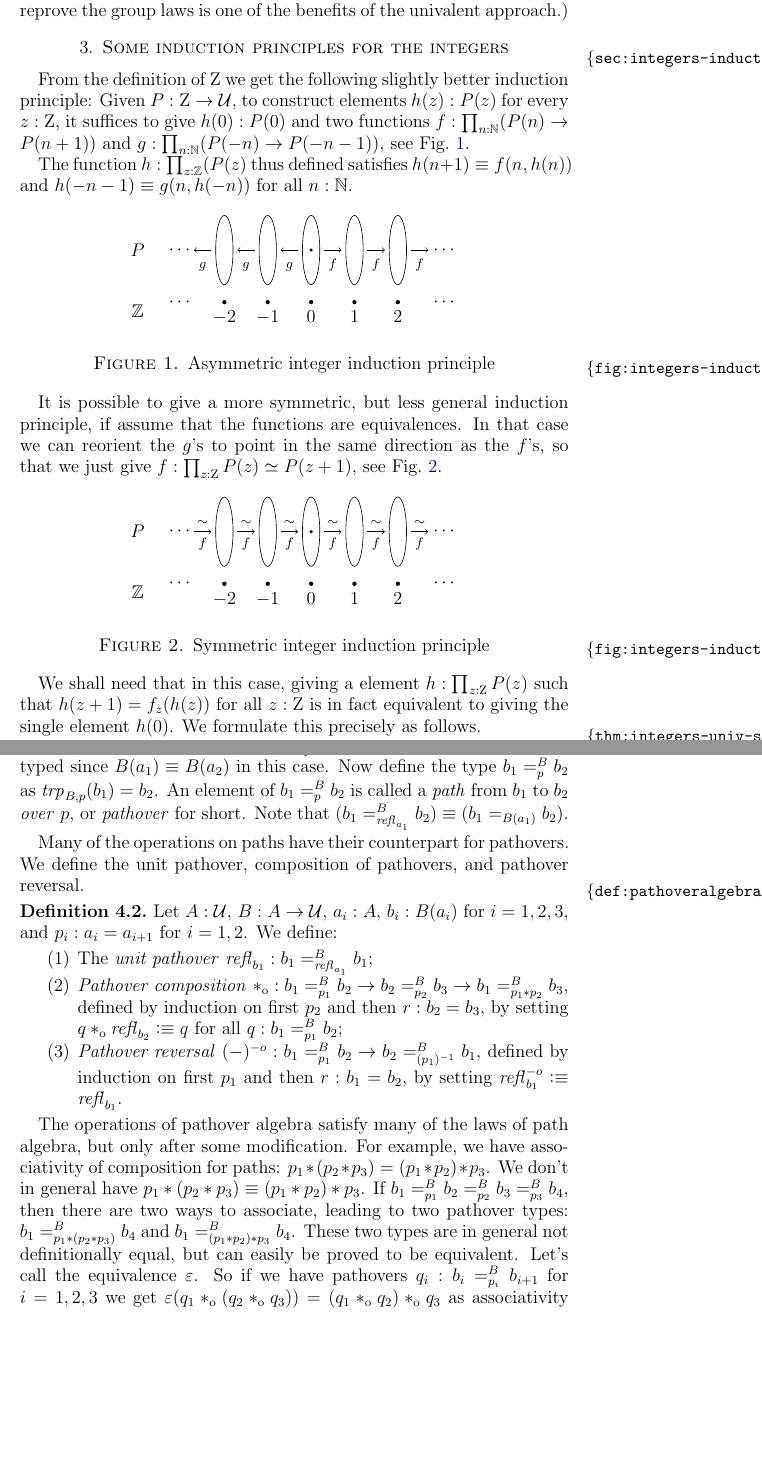
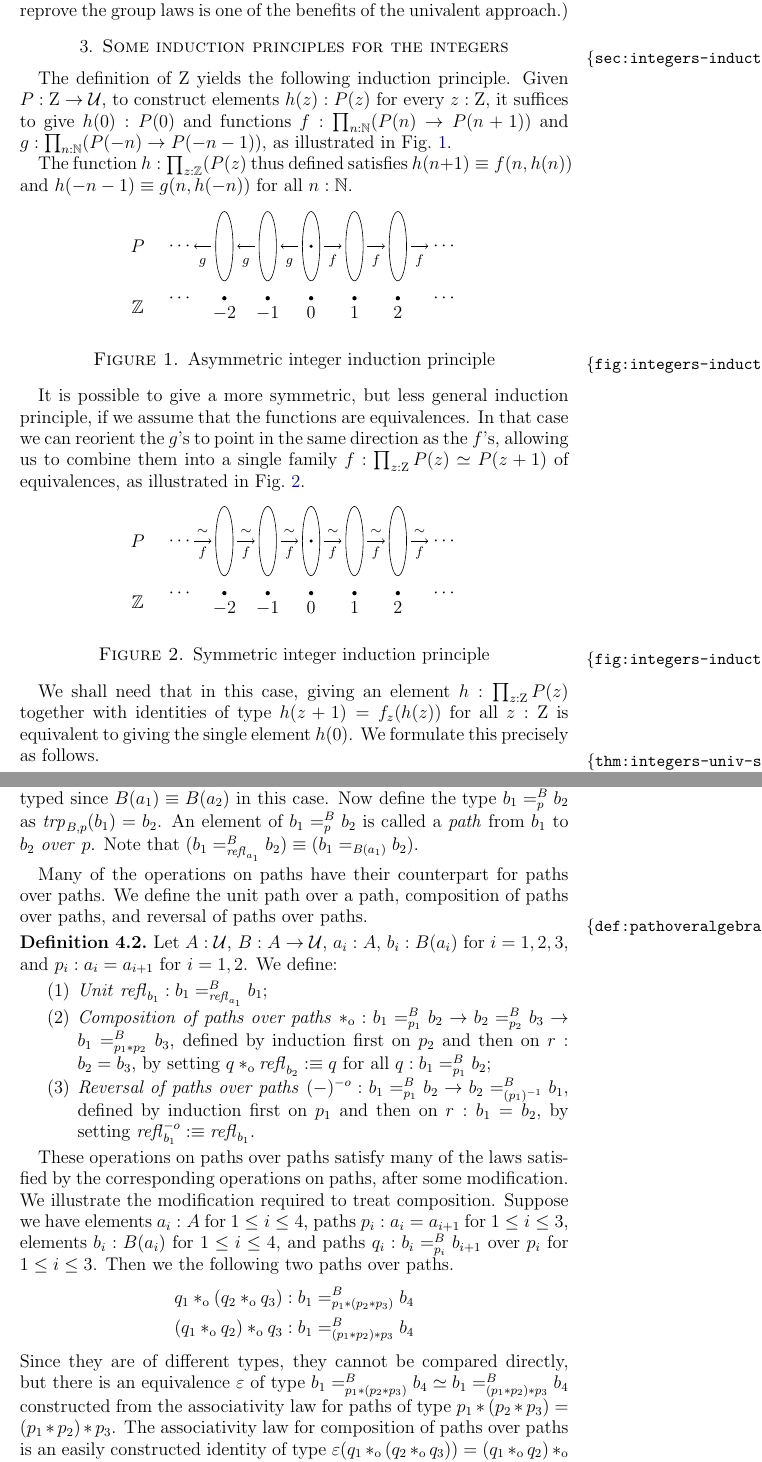
Before and after one commit to UniMath/SymmetryBook, a LaTeX paper (ZTors.tex): two parts of pages 5 and 7 of 15, joined at a grey line, cut so that both start at the same text, the shorter picture padded with empty space. Compiled offline with pdfLaTeX.

Commit message:
polish section 4
... and stop using "pathover", as it is not an English word

```diff
--- a/ZTors.tex
+++ b/ZTors.tex
@@ -232,12 +235,12 @@ is one of the benefits of the univalent approach.)
 \section{Some induction principles for the integers}
 \label{sec:integers-induction}
 
-From the definition of $\zet$ we get the following slightly better induction principle:
+The definition of $\zet$ yields the following induction principle.
 Given $P : \zet \to \UU$, to construct elements $h(z) : P(z)$ for every $z : \zet$,
-it suffices to give $h(0): P(0)$ and two functions
+it suffices to give $h(0): P(0)$ and functions
 $f : \prod_{n:\NN}(P(n) \to P(n+1))$ and
 $g : \prod_{n:\NN}(P(-n) \to P(-n-1))$,
-see \cref{fig:integers-induction-asymmetric}.
+as illustrated in \cref{fig:integers-induction-asymmetric}.
 
 The function $h:\prod_{z:\ZZ}(P(z)$ thus defined satisfies
 $h(n+1)\jdeq f(n,h(n))$ and $h(-n-1)\jdeq g(n,h(-n))$ for all $n:\NN$.
@@ -276,10 +279,10 @@ $h(n+1)\jdeq f(n,h(n))$ and $h(-n-1)\jdeq g(n,h(-n))$ for all $n:\NN$.
 
 
 It is possible to give a more symmetric, but less general induction principle,
-if assume that the functions are equivalences.
+if we assume that the functions are equivalences.
 In that case we can reorient the $g$'s to point in the same direction as the $f$'s,
-so that we just give $f : \prod_{z:\zet}P(z) \equiv P(z+1)$,
-see \cref{fig:integers-induction-symmetric}.
+allowing us to combine them into a single family $f : \prod_{z:\zet}P(z) \equiv P(z+1)$ of equivalences,
+as illustrated in \cref{fig:integers-induction-symmetric}.
 
 \begin{figure}[h]
   \centering
@@ -308,9 +311,9 @@ see \cref{fig:integers-induction-symmetric}.
   \label{fig:integers-induction-symmetric}
 \end{figure}
 
-We shall need that in this case, giving a element $h:\prod_{z:\zet}P(z)$
-such that $h(z+1) = f_z(h(z))$ for all $z:\zet$
-is in fact equivalent to giving the single element $h(0)$.
+We shall need that in this case, giving an element $h:\prod_{z:\zet}P(z)$
+together with identities of type $h(z+1) = f_z(h(z))$ for all $z:\zet$
+is equivalent to giving the single element $h(0)$.
 We formulate this precisely as follows.
 
 \begin{theorem}\label{thm:integers-univ-symm}
@@ -381,42 +384,40 @@ setting $\trp{B,\refl{a_1}}(b_1)\defeq b_1$. This is indeed well-typed since
 $B(a_1)\jdeq B(a_2)$ in this case.
 Now define the type $b_1 =^B_p b_2$ as $\trp{B,p}(b_1) = b_2$.
 An element of $b_1 =^B_p b_2$ is called
-a \emph{path} from $b_1$ to $b_2$ \emph{over} $p$, or \emph{pathover} for short.
+a \emph{path} from $b_1$ to $b_2$ \emph{over} $p$.
 Note that $(b_1 =^B_{\refl{a_1}} b_2) \jdeq (b_1 =_{B(a_1)}  b_2)$.
 \end{definition}
 
-Many of the operations on paths have their counterpart for pathovers.
-We define the unit pathover, composition of pathovers, and pathover reversal.
+Many of the operations on paths have their counterpart for paths over paths.
+We define the unit path over a path, composition of paths over paths, and reversal of paths over paths.
 
 \begin{definition}\label{def:pathoveralgebra}
   Let $A : \UU$, $B : A \to \UU$, $a_i:A$, $b_i:B(a_i)$ for $i=1,2,3$, and
   $p_i : a_i = a_{i+1}$ for $i=1,2$. We define:
   \begin{enumerate}[topsep=3pt]
-\item The \emph{unit pathover} $\refl{b_1} : b_1 =^B_{\refl{a_1}} b_1$;
-\item \emph{Pathover composition} $\cto : b_1 =^B_{p_1} b_2 \to
-b_2 =^B_{p_2} b_3 \to b_1 =^B_{p_1 \ct p_2} b_3$, defined by induction
-on first $p_2$ and then $r: b_2 = b_3$, by
+  \item \emph{Unit} $\refl{b_1} : b_1 =^B_{\refl{a_1}} b_1$;
+  \item \emph{Composition of paths over paths} $\cto : b_1 =^B_{p_1} b_2 \to b_2 =^B_{p_2} b_3 \to b_1 =^B_{p_1 \ct p_2} b_3$,
+    defined by induction first on $p_2$ and then on $r: b_2 = b_3$, by
     setting $q \cto \refl{b_2} \defeq q$ for all $q: b_1 =^B_{p_1} b_2$;
-\item \emph{Pathover reversal} $({-})^{-o} : b_1 =^B_{p_1} b_2 \to
-b_2 =^B_{(p_1)^{-1}} b_1$, defined by induction on first $p_1$ and then $r: b_1 = b_2$, by
+  \item \emph{Reversal of paths over paths} $({-})^{-o} : b_1 =^B_{p_1} b_2 \to b_2 =^B_{(p_1)^{-1}} b_1$,
+    defined by induction first on $p_1$ and then on $r: b_1 = b_2$, by
     setting $\refloi{b_1} \defeq \refl{b_1}$.
   \end{enumerate}
 \end{definition}
 
-The operations of pathover algebra satisfy many of the laws of path algebra,
-but only after some modification. For example, we have
-associativity of composition for paths: $p_1\ct(p_2\ct p_3) = (p_1\ct p_2)\ct p_3$.
-We don't in general have $p_1\ct(p_2\ct p_3) \jdeq (p_1\ct p_2)\ct p_3$.
-If $b_1 =^B_{p_1} b_2 =^B_{p_2} b_3 =^B_{p_3} b_4$, then there are
-two ways to associate, leading to two pathover types:
-$b_1 =^B_{p_1\ct (p_2\ct p_3)} b_4$ and $b_1 =^B_{(p_1\ct p_2) \ct p_3} b_4$.
-These two types are in general not definitionally equal,
-but can easily be proved to be equivalent. Let's call the
-equivalence $\varepsilon$. So if we have pathovers $q_i : b_i =^B_{p_i} b_{i+1}$
-for $i=1,2,3$ we get $\varepsilon(q_1 \cto (q_2 \cto q_3)) = (q_1 \cto q_2)\cto q_3$
-as associativity law. For more information we refer the reader to the
-repositories with formalized proofs \cite{XXX}.
-Here we only state some results that we will need in the sequel.
+These operations on paths over paths satisfy many of the laws satisfied by the corresponding operations on paths, after some modification.  We
+illustrate the modification required to treat composition.  Suppose we have elements $a_i : A$ for $1 \le i \le 4$, paths $p_i : a_i = a_{i+1}$
+for $1 \le i \le 3$, elements $b_i:B(a_i)$ for $1 \le i \le 4$, and paths $q_i : b_i =^B_{p_i} b_{i+1}$ over $p_i$ for $1 \le i \le 3$.
+Then we the following two paths over paths.
+\begin{align*}
+   q_1 \cto (q_2 \cto q_3) & : b_1 =^B_{p_1\ct (p_2\ct p_3)} b_4 \\
+  (q_1 \cto q_2) \cto q_3  & : b_1 =^B_{(p_1\ct p_2) \ct p_3} b_4
+\end{align*}
+Since they are of different types, they cannot be compared directly, but there is an
+equivalence $\varepsilon$ of type $b_1 =^B_{p_1\ct (p_2\ct p_3)} b_4 \equiv b_1 =^B_{(p_1\ct p_2) \ct p_3} b_4$
+constructed from the associativity law for paths of type $p_1\ct(p_2\ct p_3) = (p_1\ct p_2)\ct p_3$.
+The associativity law for composition of paths over paths is an easily constructed identity of type $\varepsilon(q_1 \cto (q_2 \cto q_3)) = (q_1 \cto q_2)\cto q_3$.
+For more information we refer the reader to the repositories with formalized proofs \cite{circleind-Dan}.
 
 In the rest of this section we work in a context with
 $A : \UU$, $B : A \to \UU$, $a_i:A$, $b_i:B(a_i)$ for $i=1,2,3$,
```
Also changed, not shown: ZTors.tex (9 more changed lines). Lines whose indentation alone changed are shown as unchanged.
